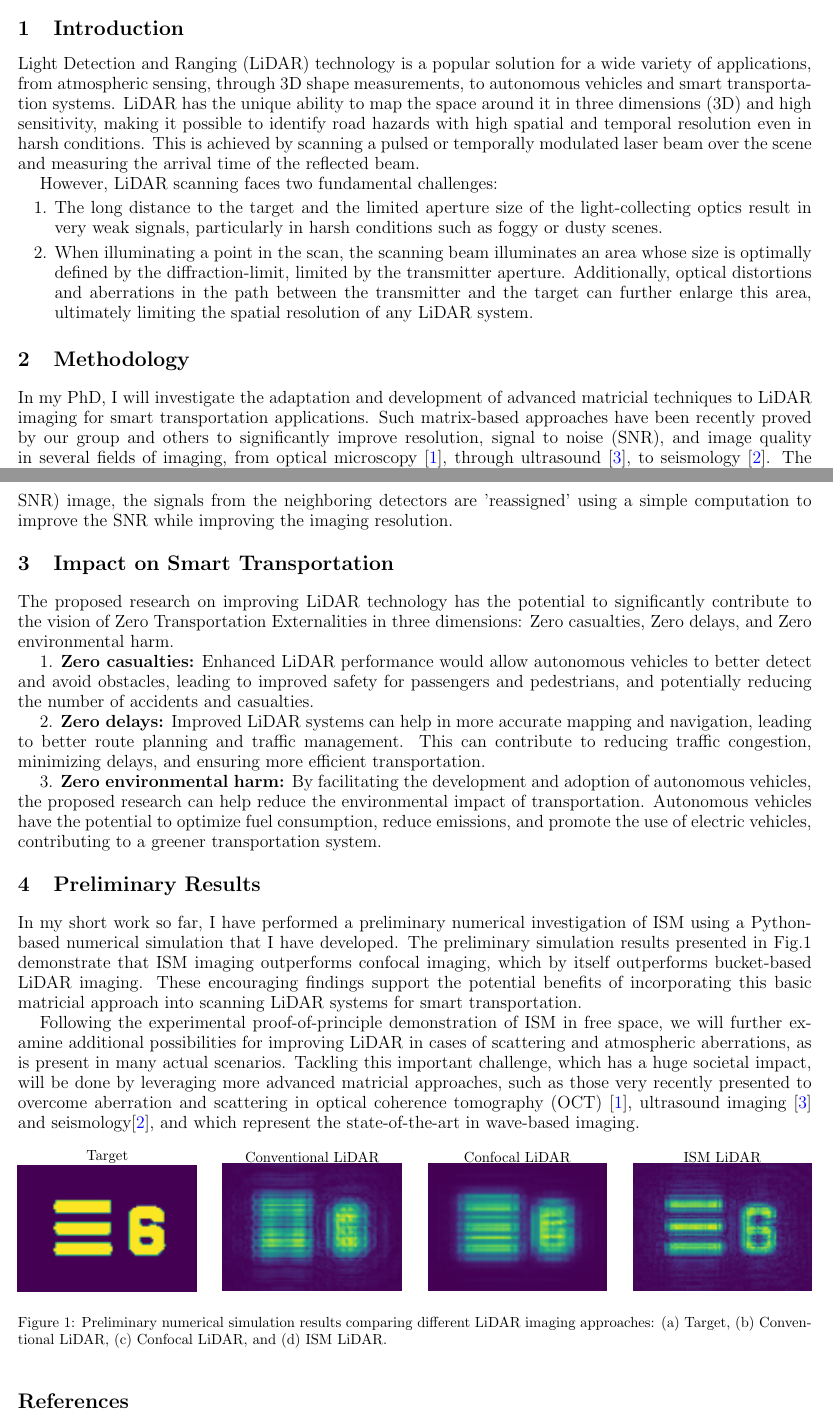
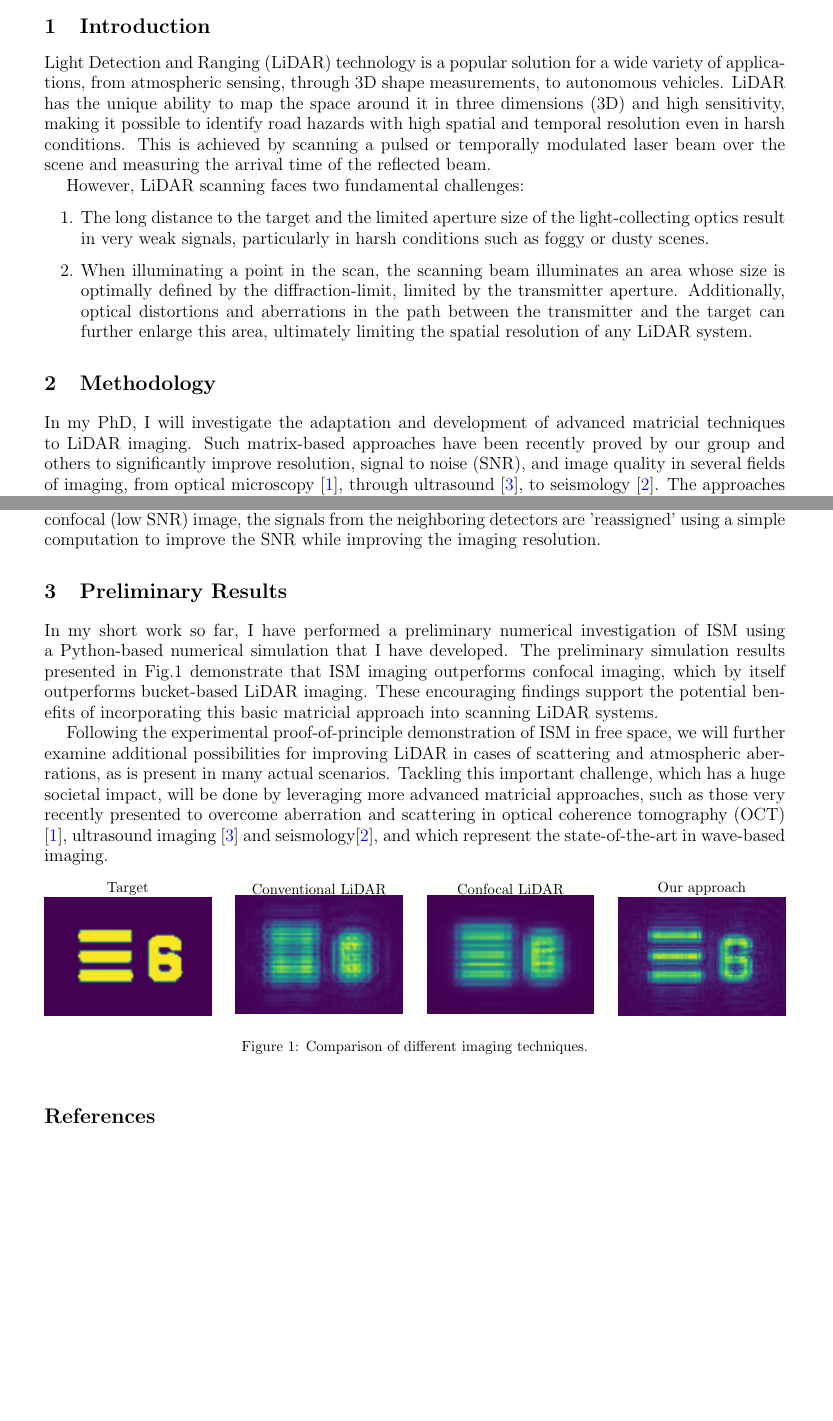
Before and after one commit to Benzy84/research_project_with_Ori_for_smart_transportation, a LaTeX document (main.tex): two parts of pages 1 and 2 of 2, joined at a grey line, cut so that both start at the same text, the shorter picture padded with empty space. Compiled offline with pdfLaTeX.

Commit message:
Updates from Overleaf

```diff
--- a/main.tex
+++ b/main.tex
@@ -33,9 +30,8 @@
 
 \maketitle
 
-\vspace{-0.5em}
 \section{Introduction}
-\large Light Detection and Ranging (LiDAR) technology is a popular solution for a wide variety of applications, from atmospheric sensing, through 3D shape measurements, to autonomous vehicles and smart transportation systems. LiDAR has the unique ability to map the space around it in three dimensions (3D) and high sensitivity, making it possible to identify road hazards with high spatial and temporal resolution even in harsh conditions. This is achieved by scanning a pulsed or temporally modulated laser beam over the scene and measuring the arrival time of the reflected beam.
+\large Light Detection and Ranging (LiDAR) technology is a popular solution for a wide variety of applications, from atmospheric sensing, through 3D shape measurements, to autonomous vehicles. LiDAR has the unique ability to map the space around it in three dimensions (3D) and high sensitivity, making it possible to identify road hazards with high spatial and temporal resolution even in harsh conditions. This is achieved by scanning a pulsed or temporally modulated laser beam over the scene and measuring the arrival time of the reflected beam.
 
 However, LiDAR scanning faces two fundamental challenges:
 \begin{enumerate}
@@ -43,9 +39,11 @@ However, LiDAR scanning faces two fundamental challenges:
     \item When illuminating a point in the scan, the scanning beam illuminates an area whose size is optimally defined by the diffraction-limit, limited by the transmitter aperture. Additionally, optical distortions and aberrations in the path between the transmitter and the target can further enlarge this area, ultimately limiting the spatial resolution of any LiDAR system.
 \end{enumerate}
 
-\vspace{-0.5em}
 \section{Methodology}
-In my PhD, I will investigate the adaptation and development of advanced matricial techniques to LiDAR imaging for smart transportation applications. Such matrix-based approaches have been recently proved by our group and others to significantly improve resolution, signal to noise (SNR), and image quality in several fields of imaging, from optical microscopy \cite{Badon2020}, through ultrasound \cite{PhysRevX.10.021048}, to seismology \cite{2018JB016361}. The approaches that I will investigate include Image Scanning Microscopy (ISM) \cite{muller} and aberration estimation and correction \cite{Badon2020}. Matrix-based approaches have so far not impacted the important field of LiDAR imaging, mainly because it requires multi-pixel detection. The improvement in multipixel sensitive detector technology now allows implementing such detection, which opens the path to this work.
+In my PhD, I will investigate the adaptation and development of advanced matricial techniques to LiDAR imaging. Such matrix-based approaches have been recently proved by our group and others to significantly improve resolution, signal to noise (SNR), and image quality in several fields of imaging, from optical microscopy \cite{Badon2020}, through ultrasound \cite{PhysRevX.10.021048}, to seismology \cite{2018JB016361}. The approaches that I will investigate include Image Scanning Microscopy (ISM) \cite{muller} and aberration estimation and correction \cite{Badon2020}. Matrix-based approaches have so far not impacted the important field of LiDAR imaging, mainly because it requires multi-pixel detection. The improvement in multipixel sensitive detector technology now allows implementing such detection, which opens the path to this work.
+
+%both theoretically and numerically, and implement it in an experimental proof-of-principle experiment in our lab. ISM, also known as "pixel reassignment," was developed to improve the SNR and resolution in a confocal microscope.
+%At this stage, we have conducted simulations specifically for the ISM method, but we may explore other methods within the Matrix approach as our research progresses. The Matrix approach has been applied in various fields, such as optical microscopy, ultrasonic imaging, and seismic imaging.
 
 Currently, there are two common detection approaches in LiDAR:
 \begin{enumerate}
@@ -59,22 +57,13 @@ My research will combine theoretical and numerical investigation in addition to
 
 In short, in ISM, all the light reflected from the target is detected using an array of detectors while the beam is scanned over the scene. While the signal from the central detector provides the confocal (low SNR) image, the signals from the neighboring detectors are 'reassigned' using a simple computation to improve the SNR while improving the imaging resolution.
 
-\vspace{-0.5em}
-\section{Impact on Smart Transportation}
-The proposed research on improving LiDAR technology has the potential to significantly contribute to the vision of Zero Transportation Externalities in three dimensions: Zero casualties, Zero delays, and Zero environmental harm.
-
-1. \textbf{Zero casualties:} Enhanced LiDAR performance would allow autonomous vehicles to better detect and avoid obstacles, leading to improved safety for passengers and pedestrians, and potentially reducing the number of accidents and casualties.
-
-2. \textbf{Zero delays:} Improved LiDAR systems can help in more accurate mapping and navigation, leading to better route planning and traffic management. This can contribute to reducing traffic congestion, minimizing delays, and ensuring more efficient transportation.
-
-3. \textbf{Zero environmental harm:} By facilitating the development and adoption of autonomous vehicles, the proposed research can help reduce the environmental impact of transportation. Autonomous vehicles have the potential to optimize fuel consumption, reduce emissions, and promote the use of electric vehicles, contributing to a greener transportation system.
-
-\vspace{-0.5em}
 \section{Preliminary Results}
 In my short work so far, I have performed a preliminary numerical investigation of ISM using a Python-based numerical simulation that I have developed.
-The preliminary simulation results presented in Fig.1  demonstrate that ISM imaging outperforms confocal imaging, which by itself outperforms bucket-based LiDAR imaging. These encouraging findings support the potential benefits of incorporating this basic matricial approach into scanning LiDAR systems for smart transportation.
+The preliminary simulation results presented in Fig.1  demonstrate that ISM imaging outperforms confocal imaging, which by itself outperforms bucket-based LiDAR imaging. These encouraging findings support the potential benefits of incorporating this basic matricial approach into scanning LiDAR systems.
 
-Following the experimental proof-of-principle demonstration of ISM in free space, we will further examine additional possibilities for improving LiDAR in cases of scattering and atmospheric aberrations, as is present in many actual scenarios. Tackling this important challenge, which has a huge societal impact, will be done by leveraging more advanced matricial approaches, such as those very recently presented to overcome aberration and scattering in optical coherence tomography (OCT) \cite{Badon2020}, ultrasound imaging \cite{PhysRevX.10.021048} and seismology\cite{2018JB016361}, and which represent the state-of-the-art in wave-based imaging.
+Following the experimental proof-of-principle demonstration of ISM in free space, we will further examine additional possibilities for improving LiDAR in cases of scattering and atmospheric aberrations, as is present in many actual scenarios. Tackling this important challenge, which has a huge societal impact, will be done by leveraging more advanced matricial approaches, such as those very recently presented to overcome aberration and scattering in optical coherence tomography (OCT) \cite{Badon2020}, ultrasound  imaging \cite{PhysRevX.10.021048} and seismology\cite{2018JB016361}, and which represent the state-of-the-art in wave-based imaging.% ring medium and coherence microscopy, particularly Optical Coherence Tomography (OCT), to obtain surface topography with higher resolution than currently available techniques.
+
+%In our preliminary results, we have conducted simulations that generated the images shown in Figure \ref{fig:roc}, illustrating the differences between original, wide field, confocal, and ISM imaging. These simulation results highlight the potential advantages of incorporating the Matrix approach, especially ISM, into scanning LiDAR systems.
 
 \begin{figure}[hbt!]
 \centering
@@ -90,27 +79,28 @@ Target \
 \captionsetup{type=figure}
 Conventional LiDAR \
 \includegraphics[width=\linewidth]{002 wide field imaging.png}
-\label{subfig:conventional}
+\label{subfig:widefield}
 \end{minipage}\hfill
 \begin{minipage}{.225\linewidth}
 \centering
 \captionsetup{type=figure}
 Confocal LiDAR \
-\includegraphics[width=\linewidth]{003 Confocal Imaging.png}
+\includegraphics[width=\linewidth]{003 confocal imaging.png}
 \label{subfig:confocal}
 \end{minipage}\hfill
 \begin{minipage}{.225\linewidth}
 \centering
 \captionsetup{type=figure}
-ISM LiDAR \
-\includegraphics[width=\linewidth]{004 ISM Imaging.png}
-\label{subfig:ISM}
+Our approach \
+\includegraphics[width=\linewidth]{004 ism imaging.png}
+\label{subfig:ism}
 \end{minipage}
-\caption{Preliminary numerical simulation results comparing different LiDAR imaging approaches: (a) Target, (b) Conventional LiDAR, (c) Confocal LiDAR, and (d) ISM LiDAR.}
-\label{fig:comparison}
+\caption{Comparison of different imaging techniques.}
+\label{fig:roc}
 \end{figure}
 
-\small
+%\blfootnote{[1] Muller et al., PRL 104 (19 2010), p. 198101.}
+
 \printbibliography
 
 \end{document}
```
Also changed, not shown: main.tex (15 more changed lines).
